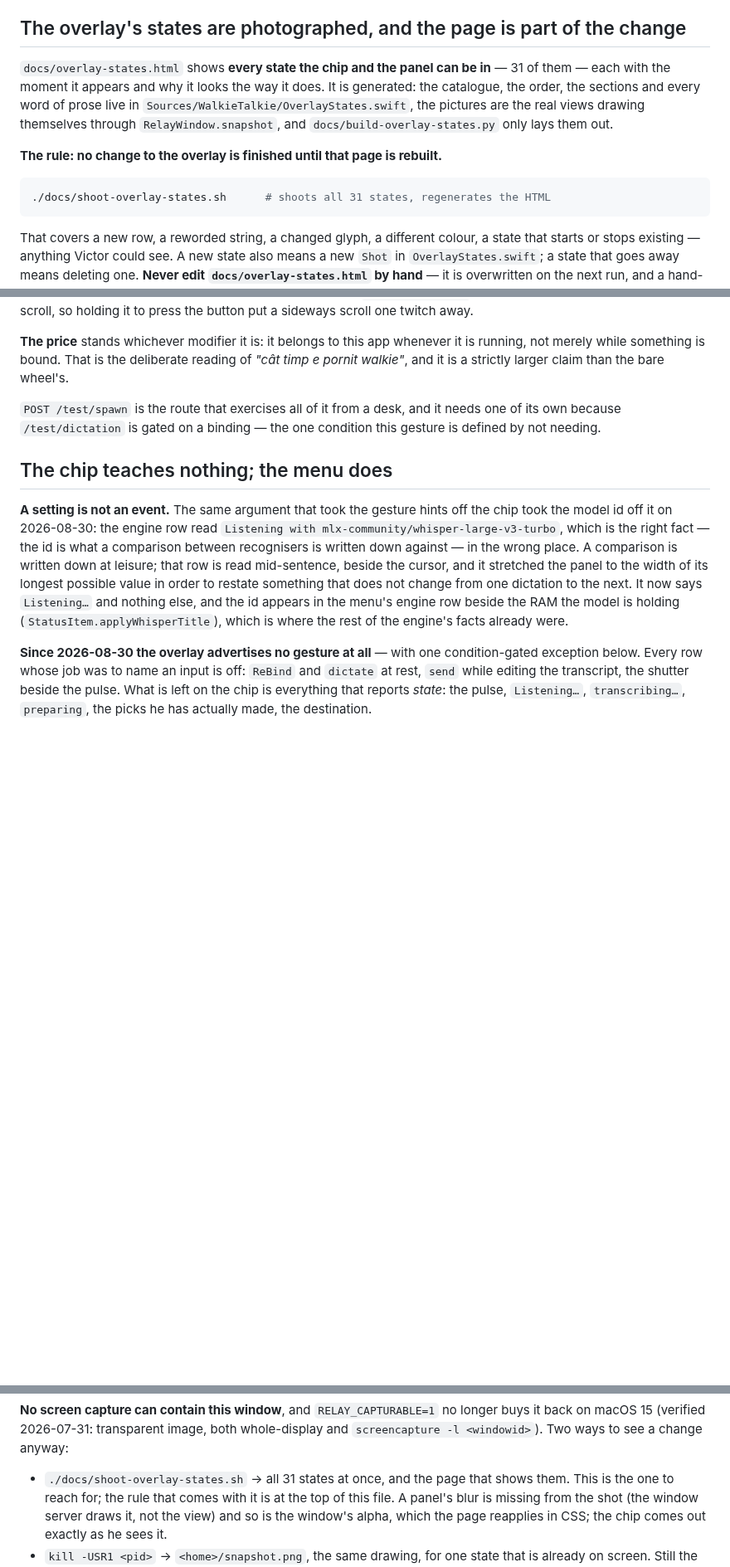
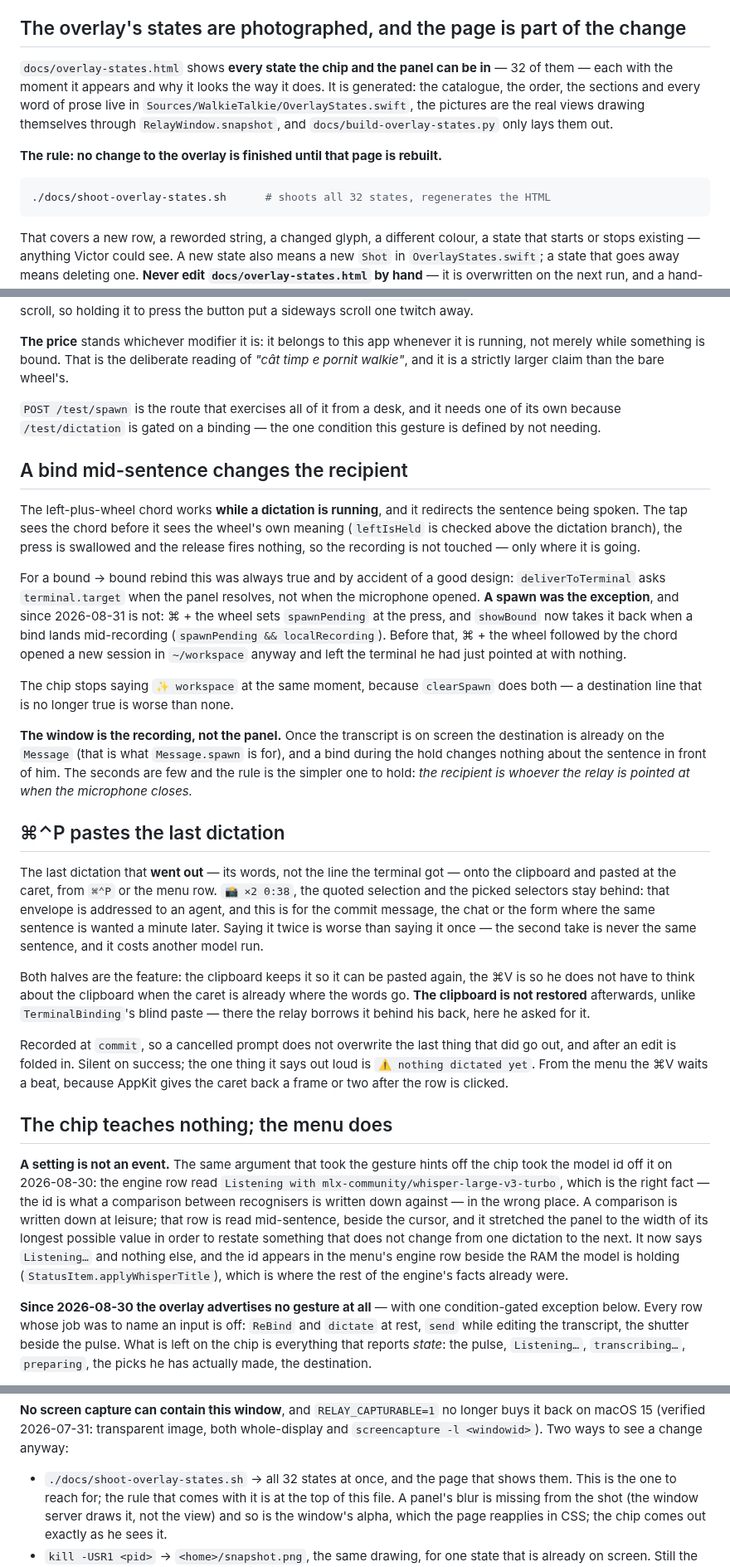
Before and after one commit to victorrentea/walkie-talkie, a Markdown page: CLAUDE.md, 3 parts joined by grey strips. Shown at 83% size. GitHub-like rendering; blank space fills up the shorter version.

````diff
--- a/CLAUDE.md
+++ b/CLAUDE.md
@@ -41,7 +41,7 @@ goes back.
 ## The overlay's states are photographed, and the page is part of the change
 
 `docs/overlay-states.html` shows **every state the chip and the panel can be in** —
-31 of them — each with the moment it appears and why it looks the way it does. It
+32 of them — each with the moment it appears and why it looks the way it does. It
 is generated: the catalogue, the order, the sections and every word of prose live
 in `Sources/WalkieTalkie/OverlayStates.swift`, the pictures are the real views
 drawing themselves through `RelayWindow.snapshot`, and `docs/build-overlay-states.py`
@@ -50,7 +50,7 @@ only lays them out.
 **The rule: no change to the overlay is finished until that page is rebuilt.**
 
 ```sh
-./docs/shoot-overlay-states.sh      # shoots all 31 states, regenerates the HTML
+./docs/shoot-overlay-states.sh      # shoots all 32 states, regenerates the HTML
 ```
 
 That covers a new row, a reworded string, a changed glyph, a different colour, a
@@ -1646,6 +1646,52 @@ wheel's.
 needs one of its own because `/test/dictation` is gated on a binding — the one
 condition this gesture is defined by not needing.
 
+## A bind mid-sentence changes the recipient
+
+The left-plus-wheel chord works **while a dictation is running**, and it
+redirects the sentence being spoken. The tap sees the chord before it sees the
+wheel's own meaning (`leftIsHeld` is checked above the dictation branch), the
+press is swallowed and the release fires nothing, so the recording is not
+touched — only where it is going.
+
+For a bound → bound rebind this was always true and by accident of a good
+design: `deliverToTerminal` asks `terminal.target` when the panel resolves, not
+when the microphone opened. **A spawn was the exception**, and since 2026-08-31
+is not: ⌘ + the wheel sets `spawnPending` at the press, and `showBound` now takes
+it back when a bind lands mid-recording (`spawnPending && localRecording`). Before
+that, ⌘ + the wheel followed by the chord opened a new session in `~/workspace`
+anyway and left the terminal he had just pointed at with nothing.
+
+The chip stops saying `✨ workspace` at the same moment, because `clearSpawn`
+does both — a destination line that is no longer true is worse than none.
+
+**The window is the recording, not the panel.** Once the transcript is on screen
+the destination is already on the `Message` (that is what `Message.spawn` is
+for), and a bind during the hold changes nothing about the sentence in front of
+him. The seconds are few and the rule is the simpler one to hold: *the recipient
+is whoever the relay is pointed at when the microphone closes.*
+
+## ⌘⌃P pastes the last dictation
+
+The last dictation that **went out** — its words, not the line the terminal got —
+onto the clipboard and pasted at the caret, from `⌘⌃P` or the menu row. `📸 ×2
+0:38`, the quoted selection and the picked selectors stay behind: that envelope is
+addressed to an agent, and this is for the commit message, the chat or the form
+where the same sentence is wanted a minute later. Saying it twice is worse than
+saying it once — the second take is never the same sentence, and it costs another
+model run.
+
+Both halves are the feature: the clipboard keeps it so it can be pasted again,
+the ⌘V is so he does not have to think about the clipboard when the caret is
+already where the words go. **The clipboard is not restored** afterwards, unlike
+`TerminalBinding`'s blind paste — there the relay borrows it behind his back,
+here he asked for it.
+
+Recorded at `commit`, so a cancelled prompt does not overwrite the last thing
+that did go out, and after an edit is folded in. Silent on success; the one thing
+it says out loud is `⚠️ nothing dictated yet`. From the menu the ⌘V waits a beat,
+because AppKit gives the caret back a frame or two after the row is clicked.
+
 ## The chip teaches nothing; the menu does
 
 **A setting is not an event.** The same argument that took the gesture hints off
@@ -1744,7 +1790,7 @@ longer buys it back on macOS 15 (verified 2026-07-31: transparent image, both
 whole-display and `screencapture -l <windowid>`). Two ways to see a change
 anyway:
 
-- `./docs/shoot-overlay-states.sh` → all 31 states at once, and the page that
+- `./docs/shoot-overlay-states.sh` → all 32 states at once, and the page that
   shows them. This is the one to reach for; the rule that comes with it is at the
   top of this file. A panel's blur is missing from the shot (the window server
   draws it, not the view) and so is the window's alpha, which the page reapplies
````
Also changed, not shown: README.md (+1 -1 lines), docs/states/flash-nothing-to-paste.png (added), docs/states/prompt-editing.png, 7 other files.
